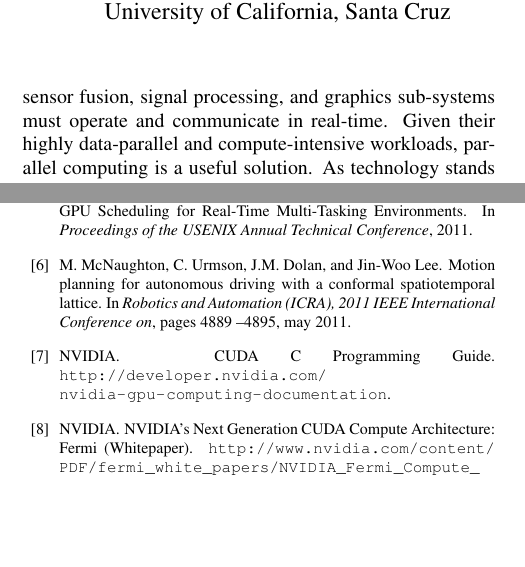
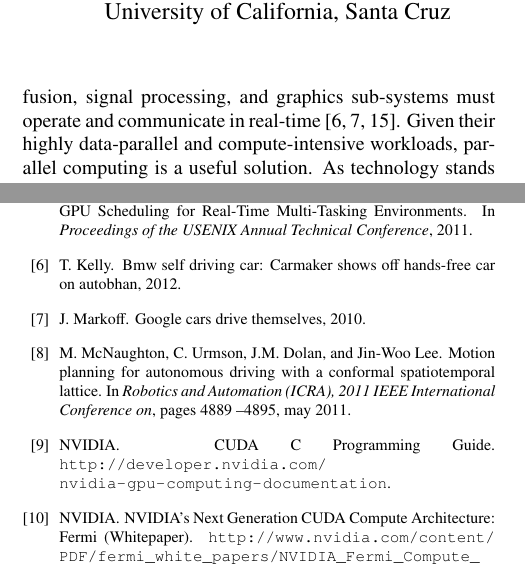
Before and after one commit to shinpei0208/apres12, a LaTeX paper (draft/draft.tex): two parts of the columns of pages 1 and 4 of 4, joined at a grey line, cut so that both start at the same text, the shorter picture padded with empty space. Compiled offline with LaTeX, dvips and Ghostscript.

Commit message:
recovered the citations related to self-driving cars

```diff
--- a/draft/draft.tex
+++ b/draft/draft.tex
@@ -81,7 +81,7 @@ lane change, would require even larger computing capabilities.
 For vehicles to become fully or semi-autonomous,
 a multitude of computer vision,
 sensor fusion, signal processing, and graphics sub-systems must operate and
-communicate in real-time.
+communicate in real-time~\cite{Kelly12, Markoff10, Urmson08}.
 Given their highly data-parallel and compute-intensive workloads,
 parallel computing is a useful solution.
 As technology stands today, the GPU is the most well-suited platform.
```
